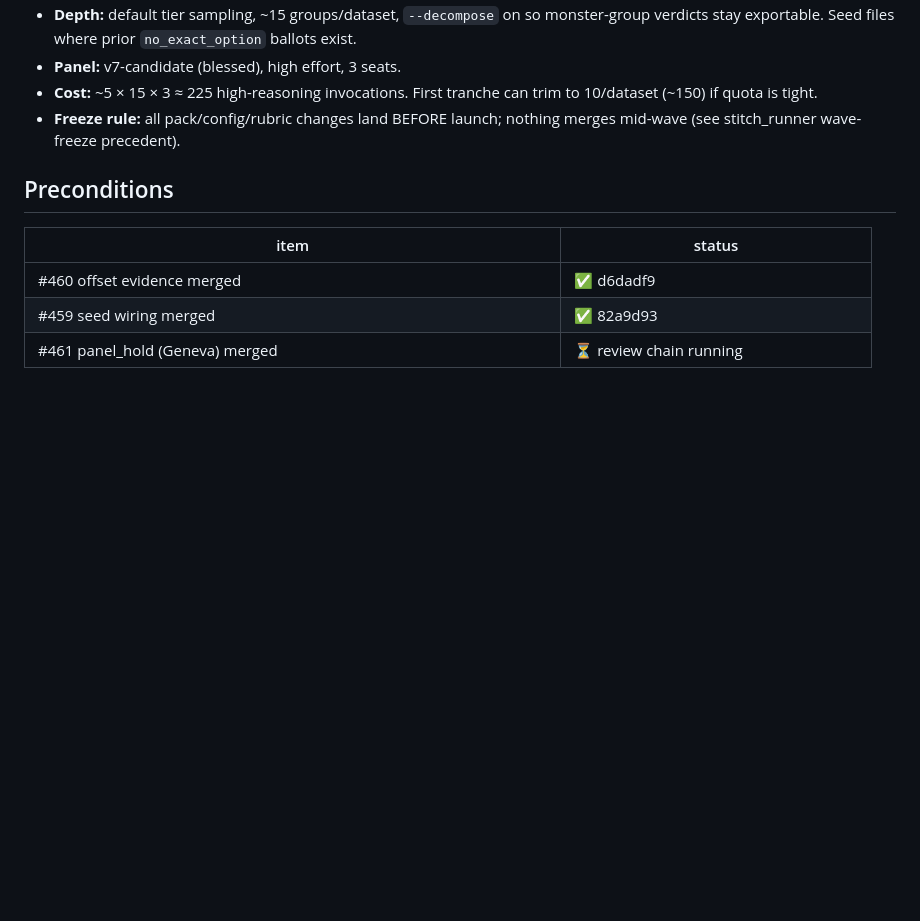
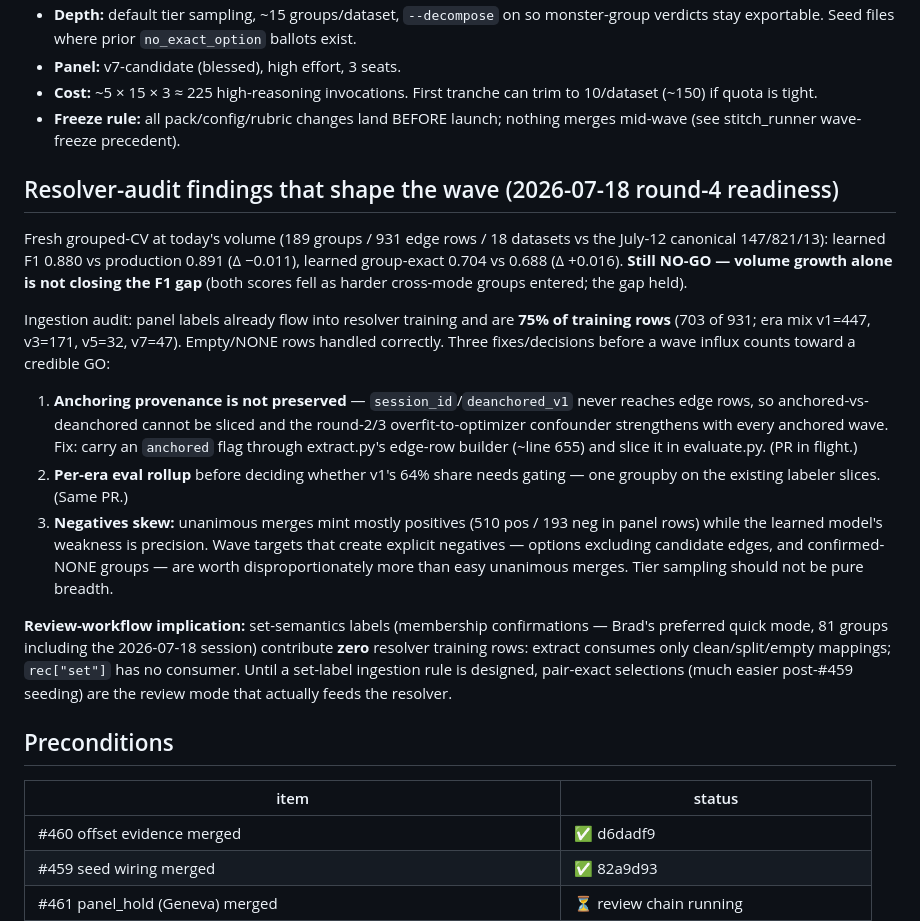
Before and after one commit to brad-richardson/crosswalk, a Markdown page: research/bulk_wave_plan_2026-07.md, the part around the change. GitHub-like rendering; blank space fills up the shorter version.

Commit message:
Fold resolver round-4 audit into wave plan
Benchmark at 189 groups: still NO-GO (learned F1 0.880 vs prod 0.891);
volume alone isn't closing the gap. Panel rows are already 75% of
resolver training. Pre-wave fixes recorded: anchoring provenance,
per-era eval rollup, negatives-aware wave targeting; set-semantics
review labels contribute zero resolver rows.

Co-Authored-By: Claude Fable 5 <noreply@anthropic.com>
Claude-Session: https://claude.ai/code/session_012J5bbjnxBVHSDE8wB1itks

```diff
--- a/research/bulk_wave_plan_2026-07.md
+++ b/research/bulk_wave_plan_2026-07.md
@@ -64,6 +64,39 @@ Blessing v7-candidate is **forward-looking only**:
 - **Freeze rule:** all pack/config/rubric changes land BEFORE launch; nothing
   merges mid-wave (see stitch_runner wave-freeze precedent).
 
+## Resolver-audit findings that shape the wave (2026-07-18 round-4 readiness)
+
+Fresh grouped-CV at today's volume (189 groups / 931 edge rows / 18 datasets vs
+the July-12 canonical 147/821/13): learned F1 0.880 vs production 0.891
+(Δ −0.011), learned group-exact 0.704 vs 0.688 (Δ +0.016). **Still NO-GO —
+volume growth alone is not closing the F1 gap** (both scores fell as harder
+cross-mode groups entered; the gap held).
+
+Ingestion audit: panel labels already flow into resolver training and are
+**75% of training rows** (703 of 931; era mix v1=447, v3=171, v5=32, v7=47).
+Empty/NONE rows handled correctly. Three fixes/decisions before a wave influx
+counts toward a credible GO:
+
+1. **Anchoring provenance is not preserved** — `session_id`/`deanchored_v1`
+   never reaches edge rows, so anchored-vs-deanchored cannot be sliced and the
+   round-2/3 overfit-to-optimizer confounder strengthens with every anchored
+   wave. Fix: carry an `anchored` flag through extract.py's edge-row builder
+   (~line 655) and slice it in evaluate.py. (PR in flight.)
+2. **Per-era eval rollup** before deciding whether v1's 64% share needs
+   gating — one groupby on the existing labeler slices. (Same PR.)
+3. **Negatives skew:** unanimous merges mint mostly positives (510 pos /
+   193 neg in panel rows) while the learned model's weakness is precision.
+   Wave targets that create explicit negatives — options excluding candidate
+   edges, and confirmed-NONE groups — are worth disproportionately more than
+   easy unanimous merges. Tier sampling should not be pure breadth.
+
+**Review-workflow implication:** set-semantics labels (membership
+confirmations — Brad's preferred quick mode, 81 groups including the
+2026-07-18 session) contribute **zero** resolver training rows: extract
+consumes only clean/split/empty mappings; `rec["set"]` has no consumer. Until
+a set-label ingestion rule is designed, pair-exact selections (much easier
+post-#459 seeding) are the review mode that actually feeds the resolver.
+
 ## Preconditions
 
 | item | status |
```
